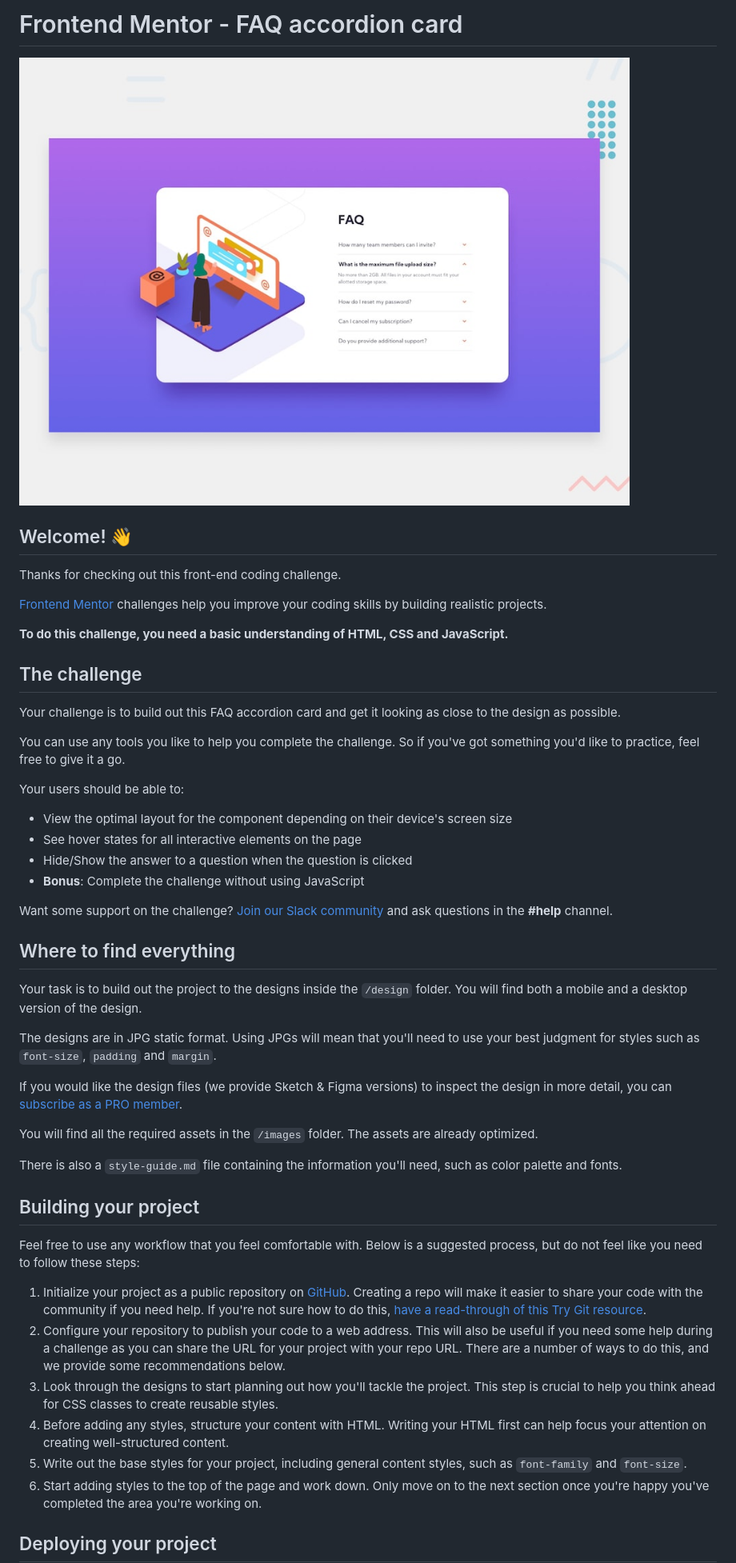
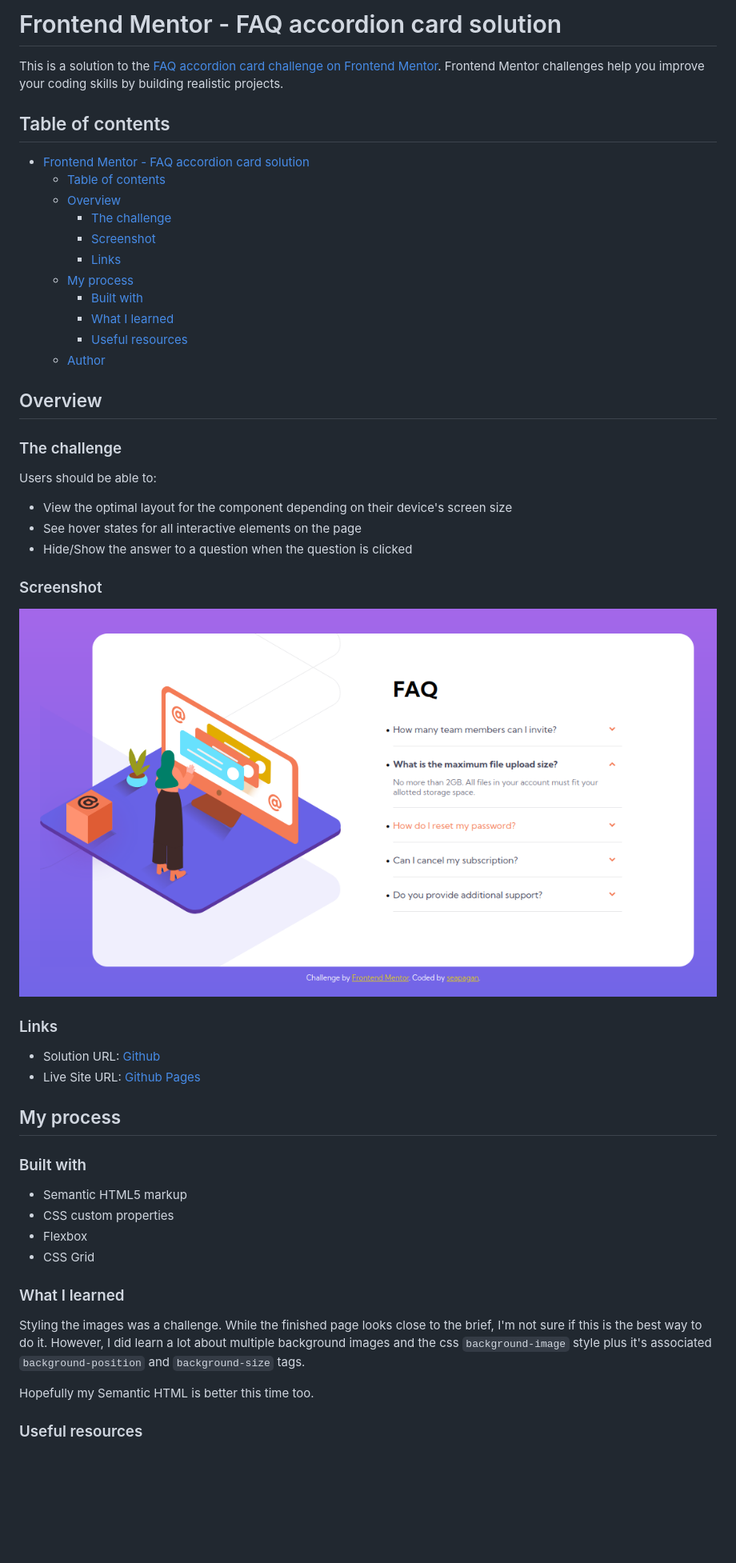
Before and after one commit to seapagan-fem/faq-accordian-card, a Markdown page: README.md, the part around the change printed below. Shown: that part at 80% size. Drawn GitHub-style; pictures changed too: screenshot.png (added); blank space fills up the shorter version.

```diff
--- a/README.md
+++ b/README.md
@@ -1,52 +1,57 @@
-# Frontend Mentor - FAQ accordion card
+# Frontend Mentor - FAQ accordion card solution
 
-![Design preview for the FAQ accordion card coding challenge](./design/desktop-preview.jpg)
+This is a solution to the [FAQ accordion card challenge on Frontend Mentor](https://www.frontendmentor.io/challenges/faq-accordion-card-XlyjD0Oam). Frontend Mentor challenges help you improve your coding skills by building realistic projects.
 
-## Welcome! 👋
+## Table of contents
 
-Thanks for checking out this front-end coding challenge.
+- [Frontend Mentor - FAQ accordion card solution](#frontend-mentor---faq-accordion-card-solution)
+  - [Table of contents](#table-of-contents)
+  - [Overview](#overview)
+    - [The challenge](#the-challenge)
+    - [Screenshot](#screenshot)
+    - [Links](#links)
+  - [My process](#my-process)
+    - [Built with](#built-with)
+    - [What I learned](#what-i-learned)
+    - [Useful resources](#useful-resources)
+  - [Author](#author)
 
-[Frontend Mentor](https://www.frontendmentor.io) challenges help you improve your coding skills by building realistic projects.
+## Overview
 
-**To do this challenge, you need a basic understanding of HTML, CSS and JavaScript.**
+### The challenge
 
-## The challenge
-
-Your challenge is to build out this FAQ accordion card and get it looking as close to the design as possible.
-
-You can use any tools you like to help you complete the challenge. So if you've got something you'd like to practice, feel free to give it a go.
-
-Your users should be able to:
+Users should be able to:
 
 - View the optimal layout for the component depending on their device's screen size
 - See hover states for all interactive elements on the page
 - Hide/Show the answer to a question when the question is clicked
-- **Bonus**: Complete the challenge without using JavaScript
 
-Want some support on the challenge? [Join our Slack community](https://www.frontendmentor.io/slack) and ask questions in the **#help** channel.
+### Screenshot
 
-## Where to find everything
+![Screenshot](./screenshot.png)
 
-Your task is to build out the project to the designs inside the `/design` folder. You will find both a mobile and a desktop version of the design.
+### Links
 
-The designs are in JPG static format. Using JPGs will mean that you'll need to use your best judgment for styles such as `font-size`, `padding` and `margin`.
+- Solution URL: [Github](https://github.com/seapagan-fem/faq-accordian-card)
+- Live Site URL: [Github Pages](https://seapagan-fem.github.io/faq-accordian-card/)
 
-If you would like the design files (we provide Sketch & Figma versions) to inspect the design in more detail, you can [subscribe as a PRO member](https://www.frontendmentor.io/pro).
+## My process
 
-You will find all the required assets in the `/images` folder. The assets are already optimized.
+### Built with
 
-There is also a `style-guide.md` file containing the information you'll need, such as color palette and fonts.
+- Semantic HTML5 markup
+- CSS custom properties
+- Flexbox
+- CSS Grid
 
-## Building your project
+### What I learned
 
-Feel free to use any workflow that you feel comfortable with. Below is a suggested process, but do not feel like you need to follow these steps:
+Styling the images was a challenge. While the finished page looks close to the
+brief, I'm not sure if this is the best way to do it. However, I did learn a lot
+about multiple background images and the css `background-image` style plus it's
+associated `background-position` and `background-size` tags.
 
-1. Initialize your project as a public repository on [GitHub](https://github.com/). Creating a repo will make it easier to share your code with the community if you need help. If you're not sure how to do this, [have a read-through of this Try Git resource](https://try.github.io/).
-2. Configure your repository to publish your code to a web address. This will also be useful if you need some help during a challenge as you can share the URL for your project with your repo URL. There are a number of ways to do this, and we provide some recommendations below.
-3. Look through the designs to start planning out how you'll tackle the project. This step is crucial to help you think ahead for CSS classes to create reusable styles.
-4. Before adding any styles, structure your content with HTML. Writing your HTML first can help focus your attention on creating well-structured content.
-5. Write out the base styles for your project, including general content styles, such as `font-family` and `font-size`.
-6. Start adding styles to the top of the page and work down. Only move on to the next section once you're happy you've completed the area you're working on.
+Hopefully my Semantic HTML is better this time too.
 
-## Deploying your project
+### Useful resources
 
```
Also changed, not shown: other parts of README.md (+8 -40 lines), README-template.md (deleted, +0 -112 lines).
